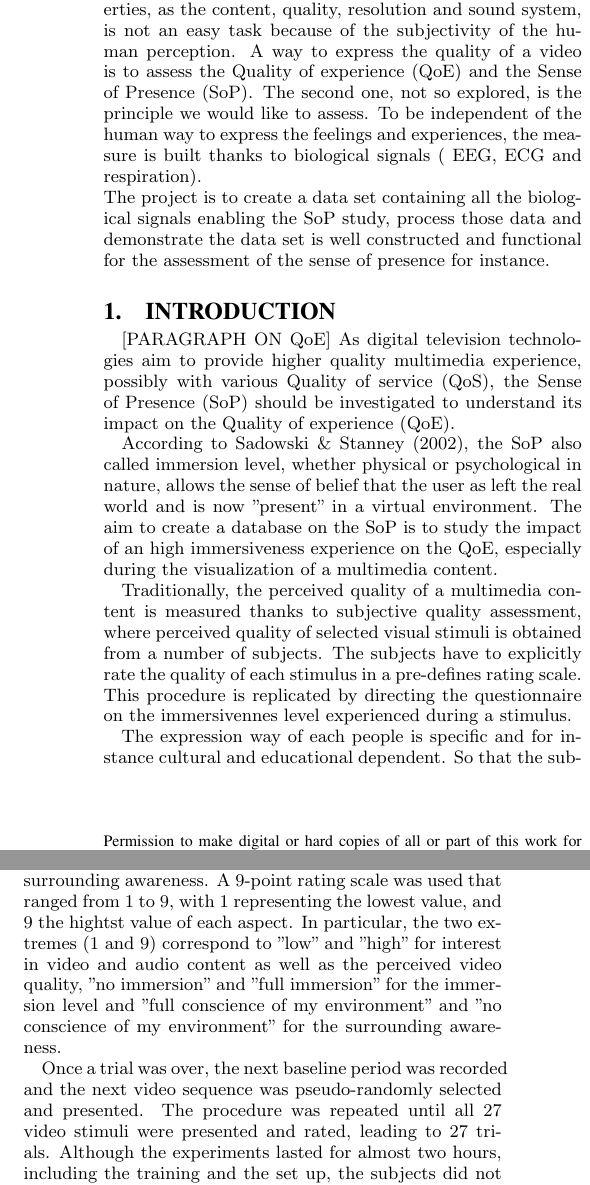
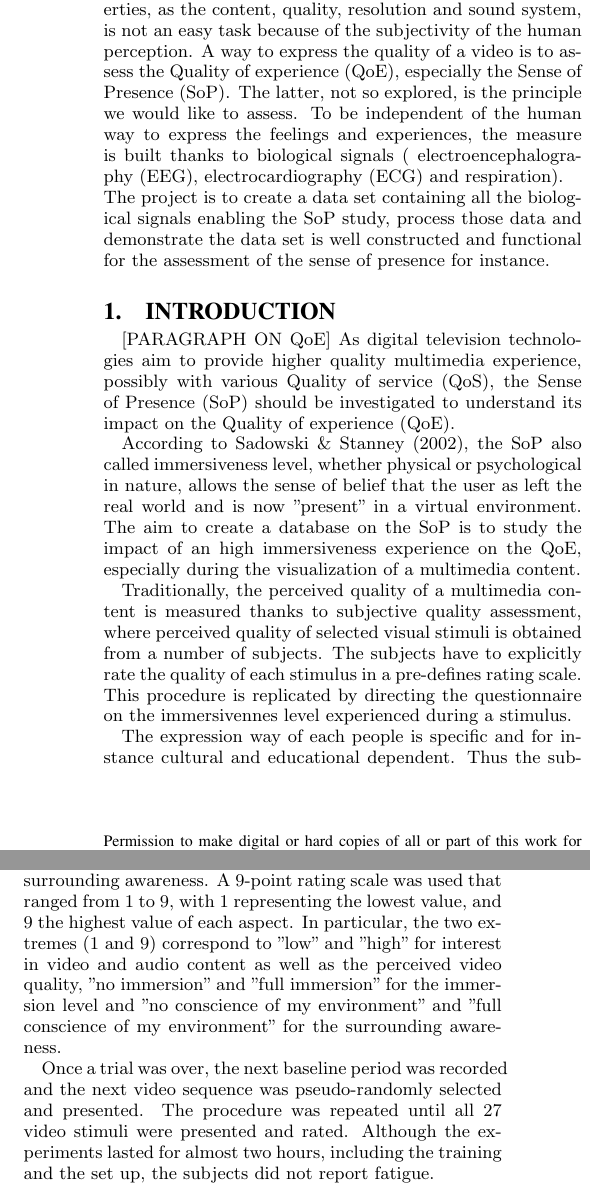
Before and after one commit to ayux/test, a LaTeX paper (SoP/SoPpaper.tex, which reads SoP/DataCollection.tex, SoP/Introduction.tex): two parts of the columns of pages 1 and 2 of 2, joined at a grey line, cut so that both start at the same text. The pictures show the PDF file SoP/SoPpaper.pdf that the author committed with the source.

Commit message:
writen until results, too much copy paste

```diff
--- a/SoP/DataCollection.tex
+++ b/SoP/DataCollection.tex
@@ -53,9 +53,9 @@ Each trial consisted of a ten-second baseline period and a stimulus period. The
 During the baseline periods, the subjects were instructed to remain calm and focus on a 2D white cross on a black background presented on the screen in front of them. Once this baseline period was over, a video sequence was pseudo-randomly selected and presented.
 After the video sequence was over, the subjects were asked to provide their self-assessed ratings for the particular video sequence without any restriction in time, following the Absolute Category Rating (ACR) evaluation methodology [TO SET]
 
-Regarding the self-assessed ratings, subjects were asked to evaluate the video sequences in terms of five different aspects, namely interest in the video content, perceived video quality, interest in audio content, immersiveness level and surrounding awareness. A 9-point rating scale was used that ranged from 1 to 9, with 1 representing the lowest value, and 9 the hightst value of each aspect. In particular, the two extremes (1 and 9) correspond to "low" and "high" for interest in video and audio content as well as the perceived video quality, "no immersion" and "full immersion" for the immersion level and "full conscience of my environment" and "no conscience of my environment" for the surrounding awareness.
+Regarding the self-assessed ratings, subjects were asked to evaluate the video sequences in terms of five different aspects, namely interest in the video content, perceived video quality, interest in audio content, immersiveness level and surrounding awareness. A 9-point rating scale was used that ranged from 1 to 9, with 1 representing the lowest value, and 9 the highest value of each aspect. In particular, the two extremes (1 and 9) correspond to "low" and "high" for interest in video and audio content as well as the perceived video quality, "no immersion" and "full immersion" for the immersion level and "no conscience of my environment" and "full conscience of my environment" for the surrounding awareness.
 
-Once a trial was over, the next baseline period was recorded and the next video sequence was pseudo-randomly selected and presented. The procedure was repeated until all 27 video stimuli were presented and rated, leading to 27 trials. Although the experiments lasted for almost two hours, including the training and the set up, the subjects did not report fatigue.
+Once a trial was over, the next baseline period was recorded and the next video sequence was pseudo-randomly selected and presented. The procedure was repeated until all 27 video stimuli were presented and rated. Although the experiments lasted for almost two hours, including the training and the set up, the subjects did not report fatigue.
 
 An illustration of a session is presented figure \ref{session}.
 
--- a/SoP/Introduction.tex
+++ b/SoP/Introduction.tex
@@ -2,11 +2,11 @@
 [PARAGRAPH ON QoE]
 As digital television technologies aim to provide higher quality multimedia experience, possibly with various \ac{QoS}, the \ac{SoP} should be investigated to understand its impact on the \ac{QoE}.
 
-According to Sadowski \& Stanney (2002), the \ac{SoP} also called immersion level, whether physical or psychological in nature, allows the sense of belief that the user as left the real world and is now "present" in a virtual environment. The aim to create a database on the \ac{SoP} is to study the impact of an high immersiveness experience on the \ac{QoE}, especially during the visualization of a multimedia content.
+According to Sadowski \& Stanney (2002), the \ac{SoP} also called immersiveness level, whether physical or psychological in nature, allows the sense of belief that the user as left the real world and is now "present" in a virtual environment. The aim to create a database on the \ac{SoP} is to study the impact of an high immersiveness experience on the \ac{QoE}, especially during the visualization of a multimedia content.
 
 Traditionally, the perceived quality of a multimedia content is measured thanks to subjective quality assessment, where perceived quality of selected visual stimuli is obtained from a number of subjects. The subjects have to explicitly rate the quality of each stimulus in a pre-defines rating scale. This procedure is replicated by directing the questionnaire on the immersivennes level experienced during a stimulus.
 
-The expression way of each people is specific and for instance cultural and educational dependent. So that the subjective ratings contains a subjective bias. A valuable survey of the \ac{SoP} can not only rely on subjects subjective rates. Based on the  Kroupi results on the assessment of 2D vs 3D quality, subjects'biological signals such as brain activity (\ac{EEG}), heart activity (\ac{ECG}) and respiration are objective data adequate to assess the \ac{SoP} complementarily to the subjective rates.
+The expression way of each people is specific and for instance cultural and educational dependent. Thus the subjective ratings contains a subjective bias. A valuable survey of the \ac{SoP} can not only rely on subjects subjective rates. Based on the  Kroupi results on the assessment of 2D vs 3D quality, subjects'biological signals such as brain activity (\ac{EEG}), heart activity (\ac{ECG}) and respiration are objective data adequate to assess the \ac{SoP} complementarily to the subjective rates.
 
 This paper assesses the creation of a database representing the differences in users'experiences during low, middle and high immersivness level stimuli visualization through \ac{EEG}, and peripheral physiological signals including \ac{ECG} and respiration as well as subjective rates.
 
--- a/SoP/SoPpaper.tex
+++ b/SoP/SoPpaper.tex
@@ -136,8 +138,8 @@ Anne-Flore Perrin, He Xu, Eleni Kroupi, Martin Rerabek, Touradj Ebrahimi \\
 
 \maketitle
 \begin{abstract}
-Measuring the quality of a set of videos with various properties, as the content, quality, resolution and sound system, is not an easy task because of the subjectivity of the human perception. A way to express the quality of a video is to assess the \ac{QoE} and the \ac{SoP}.
-The second one, not so explored, is the principle we would like to assess. To be independent of the human way to express the feelings and experiences, the measure is built thanks to biological signals ( EEG, ECG and respiration).
+Measuring the quality of a set of videos with various properties, as the content, quality, resolution and sound system, is not an easy task because of the subjectivity of the human perception. A way to express the quality of a video is to assess the \ac{QoE}, especially the \ac{SoP}.
+The latter, not so explored, is the principle we would like to assess. To be independent of the human way to express the feelings and experiences, the measure is built thanks to biological signals ( \ac{EEG}, \ac{ECG} and respiration).
 \\The project is to create a data set containing all the biological signals enabling the SoP study, process those data and demonstrate the data set is well constructed and functional for the assessment of the sense of presence for instance.
 
 \end{abstract}
```
Also changed, not shown: SoP/Analysis.tex (+8 -0 lines), SoP/SoPpaper.pdf, SoP/DataCollection.tex (4 more changed lines), SoP/Introduction.tex (2 more changed lines), SoP/SoPpaper.tex (2 more changed lines).
